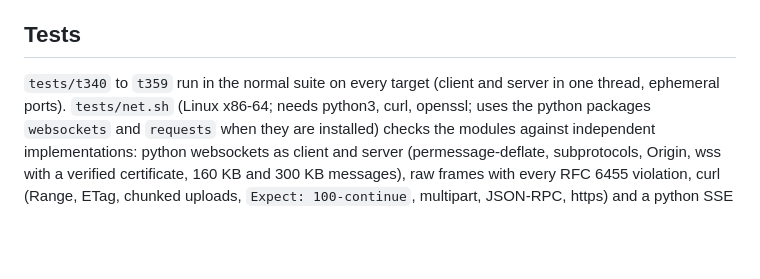
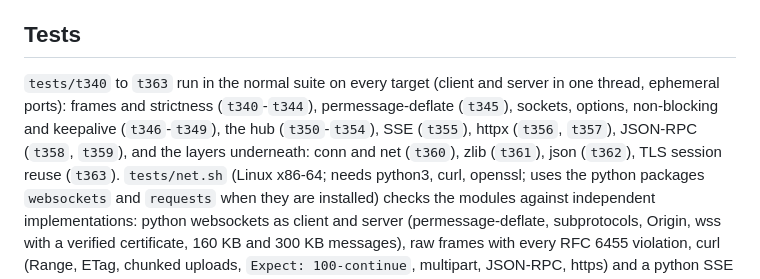
Before and after one commit to alluur/a, a Markdown page: docs/NET.md, the part around the change. Rendered like a GitHub page; blank space fills up the shorter version.

Commit message:
docs: test list

```diff
--- a/docs/NET.md
+++ b/docs/NET.md
@@ -230,6 +230,6 @@ behind a TLS terminating proxy. On AOS blocks over 128 KiB are never reused addr
 
 ## Tests
 
-`tests/t340` to `t359` run in the normal suite on every target (client and server in one thread, ephemeral ports). `tests/net.sh` (Linux x86-64; needs python3, curl, openssl; uses the python packages
+`tests/t340` to `t363` run in the normal suite on every target (client and server in one thread, ephemeral ports): frames and strictness (`t340`-`t344`), permessage-deflate (`t345`), sockets, options, non-blocking and keepalive (`t346`-`t349`), the hub (`t350`-`t354`), SSE (`t355`), httpx (`t356`, `t357`), JSON-RPC (`t358`, `t359`), and the layers underneath: conn and net (`t360`), zlib (`t361`), json (`t362`), TLS session reuse (`t363`). `tests/net.sh` (Linux x86-64; needs python3, curl, openssl; uses the python packages
 `websockets` and `requests` when they are installed) checks the modules against independent implementations: python websockets as client and server (permessage-deflate, subprotocols, Origin, wss with a
 verified certificate, 160 KB and 300 KB messages), raw frames with every RFC 6455 violation, curl (Range, ETag, chunked uploads, `Expect: 100-continue`, multipart, JSON-RPC, https) and a python SSE client.
```
Also changed, not shown: README.md (+1 -1 lines).
